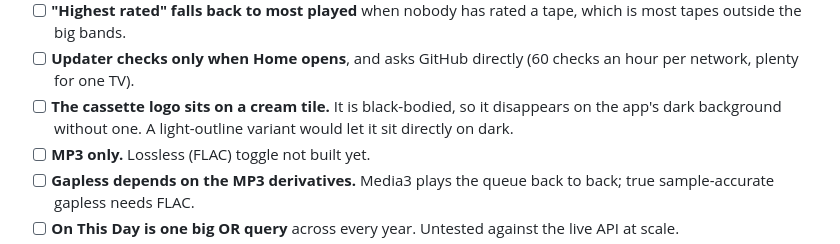
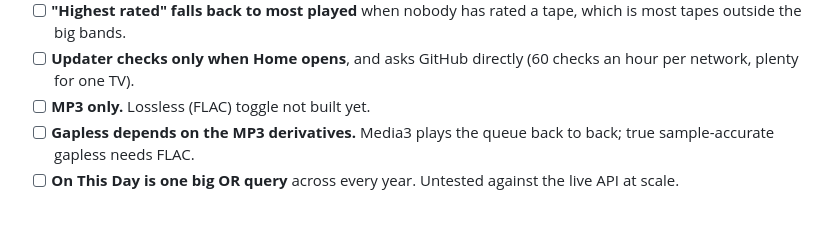
Before and after one commit to 13pts/taper-tv, a Markdown page: docs/tighten-up.md, the part around the change. GitHub-like rendering; blank space fills up the shorter version.

```diff
--- a/docs/tighten-up.md
+++ b/docs/tighten-up.md
@@ -12,7 +12,6 @@ Shortcuts taken to get v1 on the TV. None of these block using it.
 - [ ] **Switching versions stacks screens.** Recording → versions → recording; Back walks through each one instead of swapping in place.
 - [ ] **"Highest rated" falls back to most played** when nobody has rated a tape, which is most tapes outside the big bands.
 - [ ] **Updater checks only when Home opens**, and asks GitHub directly (60 checks an hour per network, plenty for one TV).
-- [ ] **The cassette logo sits on a cream tile.** It is black-bodied, so it disappears on the app's dark background without one. A light-outline variant would let it sit directly on dark.
 - [ ] **MP3 only.** Lossless (FLAC) toggle not built yet.
 - [ ] **Gapless depends on the MP3 derivatives.** Media3 plays the queue back to back; true sample-accurate gapless needs FLAC.
 - [ ] **On This Day is one big OR query** across every year. Untested against the live API at scale.
```
Also changed, not shown: README.md (+1 -1 lines), brand/taper-tv-logo-yellow.png (added), docs/banner-preview.png, 3 other files.
